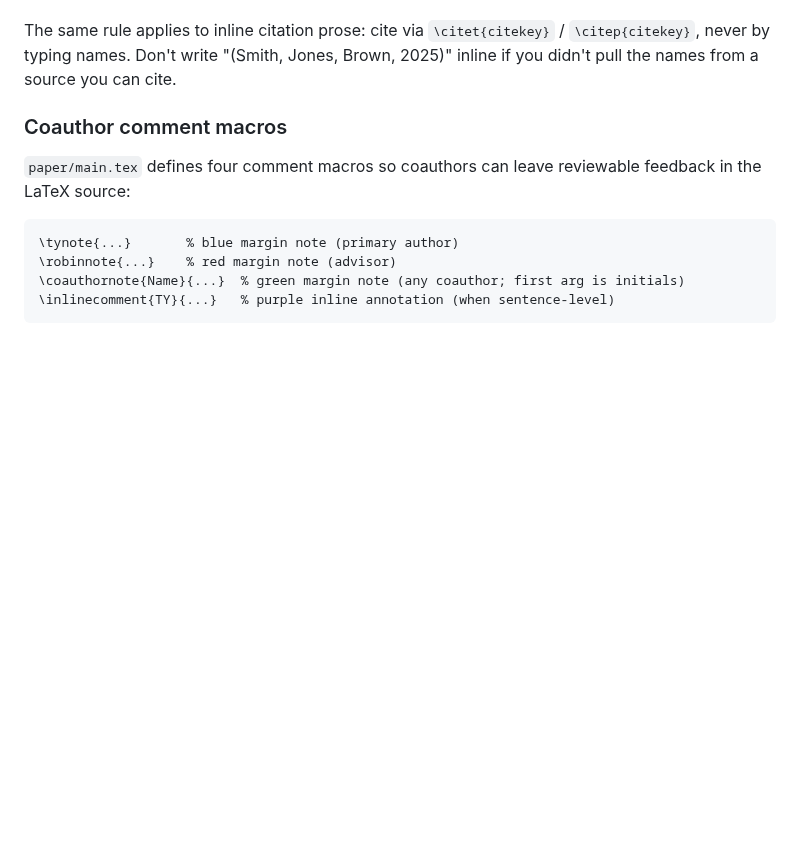
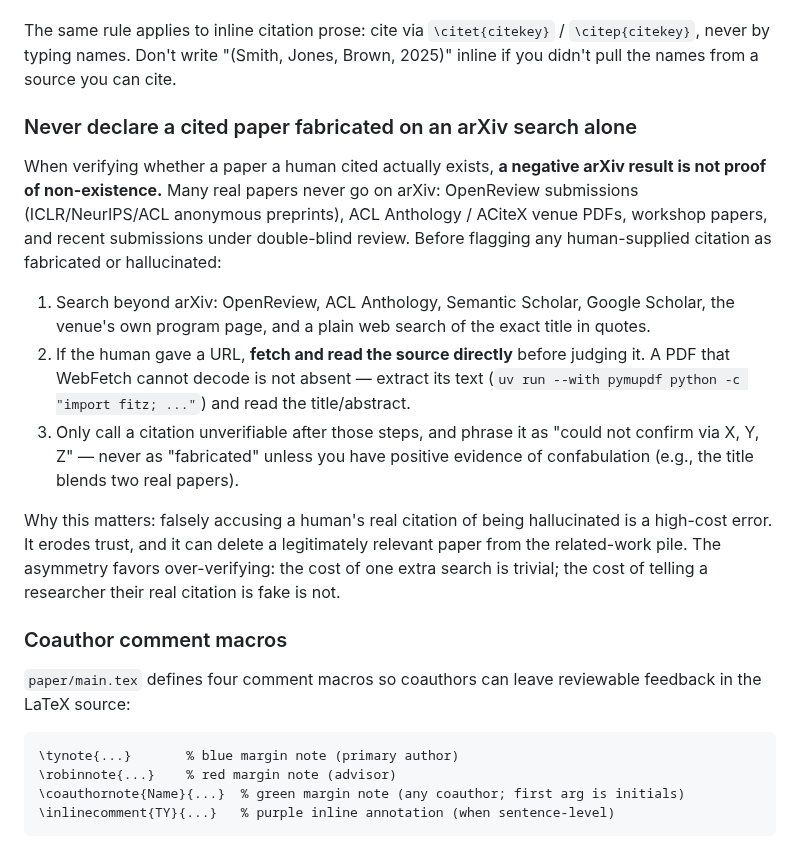
Before and after one commit to KevinZhoutianyi/research_template, a Markdown page: doc/CLAUDE.md, the part around the change. Rendered like a GitHub page; blank space fills up the shorter version.

Commit message:
doc: add rule against declaring cited papers fabricated on arXiv miss alone
Check OpenReview/ACL Anthology/venue pages and fetch any given URL before
judging a human-supplied citation; a negative arXiv search is not proof of
non-existence.

Co-Authored-By: Claude Opus 4.8 (1M context) <noreply@anthropic.com>

```diff
--- a/doc/CLAUDE.md
+++ b/doc/CLAUDE.md
@@ -207,6 +207,16 @@ The `TBD` placeholder is short on purpose. Longer placeholders or square-bracket
 When the human author fills in the real author list later, they replace `TBD` by hand using arXiv / publisher metadata they can verify. Until then, all in-text citations render as "TBD (2025)" — visible in every compiled draft, so coauthors immediately see which entries still need source-checking.
 
 The same rule applies to inline citation prose: cite via `\citet{citekey}` / `\citep{citekey}`, never by typing names. Don't write "(Smith, Jones, Brown, 2025)" inline if you didn't pull the names from a source you can cite.
+
+### Never declare a cited paper fabricated on an arXiv search alone
+
+When verifying whether a paper a human cited actually exists, **a negative arXiv result is not proof of non-existence.** Many real papers never go on arXiv: OpenReview submissions (ICLR/NeurIPS/ACL anonymous preprints), ACL Anthology / ACiteX venue PDFs, workshop papers, and recent submissions under double-blind review. Before flagging any human-supplied citation as fabricated or hallucinated:
+
+1. Search beyond arXiv: OpenReview, ACL Anthology, Semantic Scholar, Google Scholar, the venue's own program page, and a plain web search of the exact title in quotes.
+2. If the human gave a URL, **fetch and read the source directly** before judging it. A PDF that WebFetch cannot decode is not absent — extract its text (`uv run --with pymupdf python -c "import fitz; ..."`) and read the title/abstract.
+3. Only call a citation unverifiable after those steps, and phrase it as "could not confirm via X, Y, Z" — never as "fabricated" unless you have positive evidence of confabulation (e.g., the title blends two real papers).
+
+Why this matters: falsely accusing a human's real citation of being hallucinated is a high-cost error. It erodes trust, and it can delete a legitimately relevant paper from the related-work pile. The asymmetry favors over-verifying: the cost of one extra search is trivial; the cost of telling a researcher their real citation is fake is not.
 
 ### Coauthor comment macros
 
```
